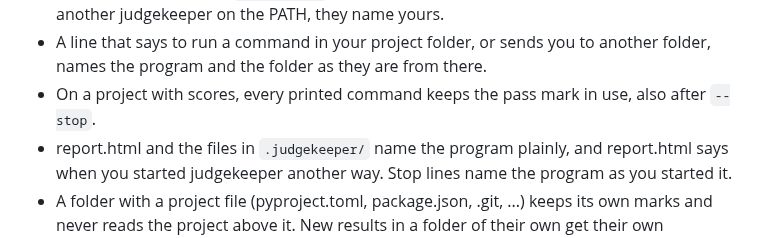
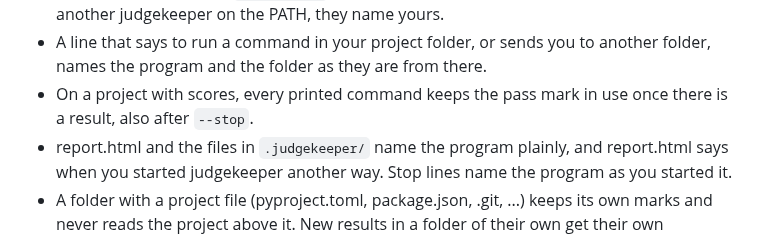
Before and after one commit to judgekeeper/judgekeeper, a Markdown page: CHANGELOG.md, the part around the change. GitHub-like rendering.

Commit message:
Say the pass mark is kept once there is a result

```diff
--- a/CHANGELOG.md
+++ b/CHANGELOG.md
@@ -33,7 +33,7 @@
 - Next lines name a command that runs as shown, also when `judgekeeper` is not on the PATH (`venv/bin/judgekeeper`, or `python3 -P -m judgekeeper`). They run on Windows in both cmd and PowerShell.
 - Commands name plain `judgekeeper` only when that is the same program you ran. With another judgekeeper on the PATH, they name yours.
 - A line that says to run a command in your project folder, or sends you to another folder, names the program and the folder as they are from there.
-- On a project with scores, every printed command keeps the pass mark in use, also after `--stop`.
+- On a project with scores, every printed command keeps the pass mark in use once there is a result, also after `--stop`.
 - report.html and the files in `.judgekeeper/` name the program plainly, and report.html says when you started judgekeeper another way. Stop lines name the program as you started it.
 - A folder with a project file (pyproject.toml, package.json, .git, ...) keeps its own marks and never reads the project above it. New results in a folder of their own get their own `.judgekeeper/`.
 - A project folder given from another folder is read as the project. Results of the same eval, in the same folder as the marked results, use those marks from whichever folder you run judgekeeper.
```
